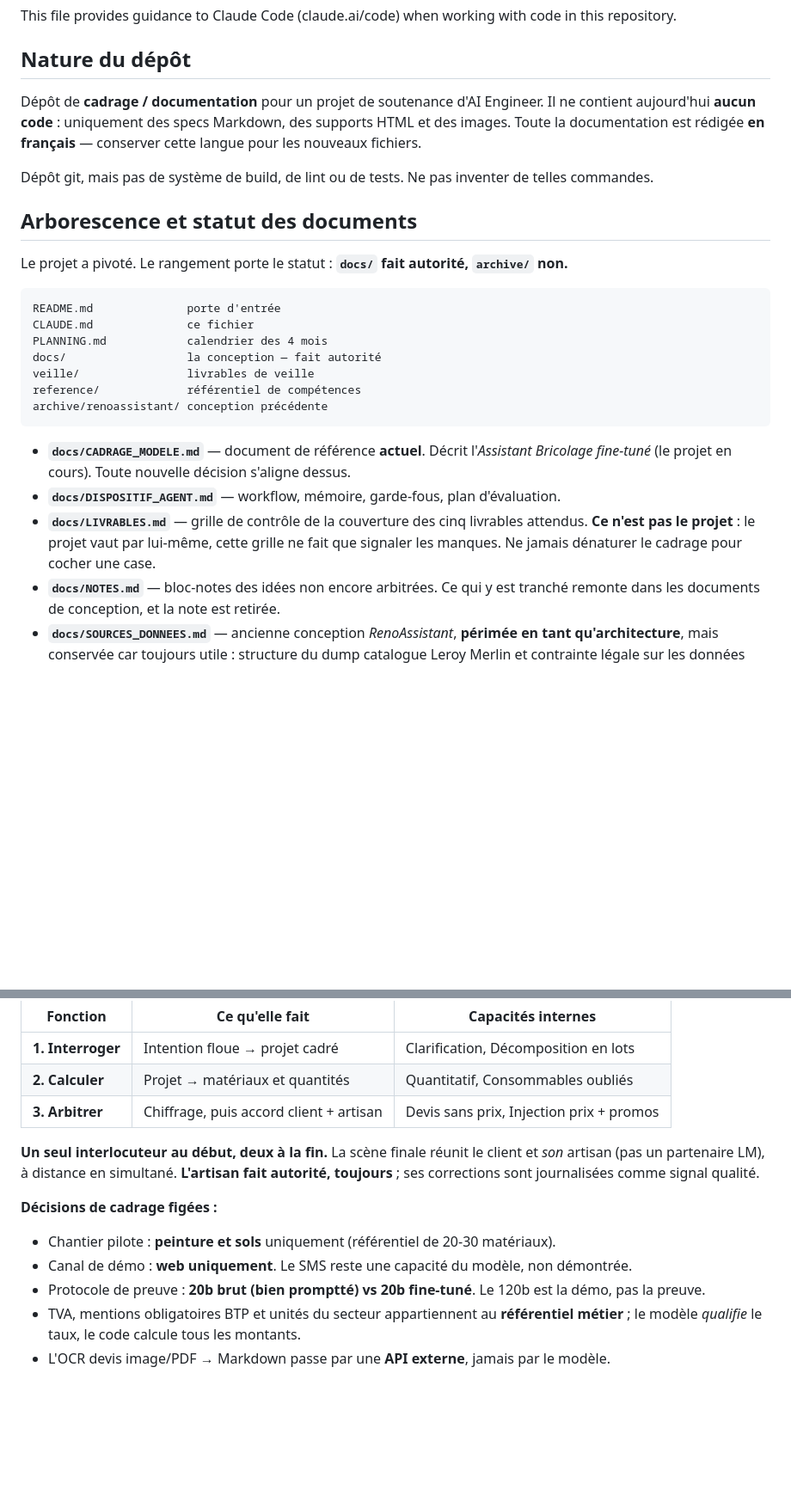
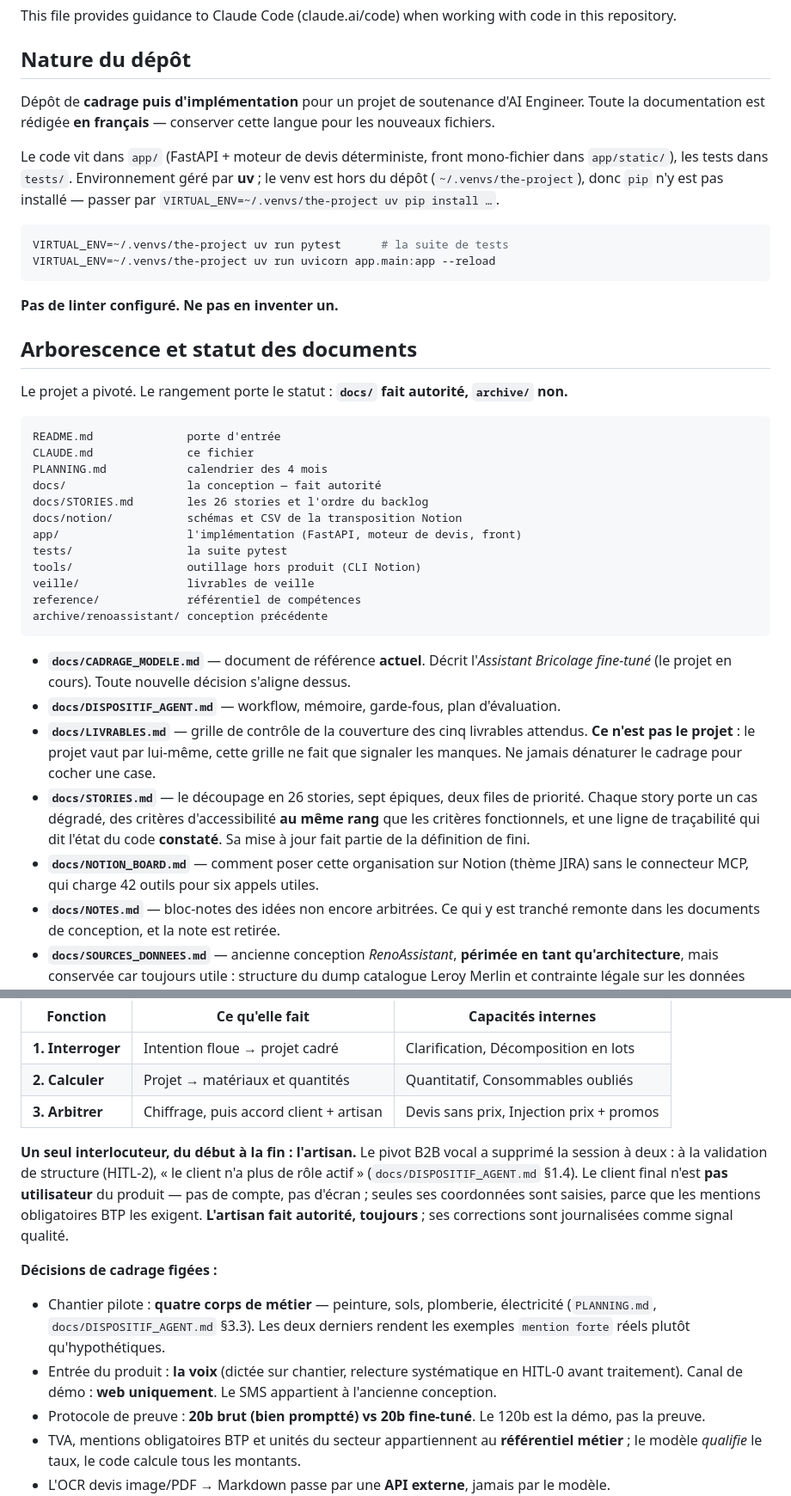
Before and after one commit to M-CHADLI/assistant-devis-btp, a Markdown page: CLAUDE.md, 2 parts joined by grey strips. Shown at 86% size. GitHub-like rendering; blank space fills up the shorter version.

Commit message:
Remet CLAUDE.md en accord avec l'état réel du dépôt
Quatre affirmations avaient survécu au pivot et au premier code : que le
dépôt ne contenait aucun code ni test, que le chantier pilote se limitait
à la peinture et aux sols, que la scène finale réunissait le client et
l'artisan, et que l'entrée du produit était textuelle.

Le code existe et se lance, le référentiel couvre quatre corps de métier,
l'artisan valide seul depuis le pivot, et l'entrée est la voix.

Co-Authored-By: Claude Opus 5 <noreply@anthropic.com>

````diff
--- a/CLAUDE.md
+++ b/CLAUDE.md
@@ -4,11 +4,20 @@ This file provides guidance to Claude Code (claude.ai/code) when working with co
 
 ## Nature du dépôt
 
-Dépôt de **cadrage / documentation** pour un projet de soutenance d'AI Engineer. Il ne contient
-aujourd'hui **aucun code** : uniquement des specs Markdown, des supports HTML et des images.
+Dépôt de **cadrage puis d'implémentation** pour un projet de soutenance d'AI Engineer.
 Toute la documentation est rédigée **en français** — conserver cette langue pour les nouveaux fichiers.
 
-Dépôt git, mais pas de système de build, de lint ou de tests. Ne pas inventer de telles commandes.
+Le code vit dans `app/` (FastAPI + moteur de devis déterministe, front mono-fichier dans
+`app/static/`), les tests dans `tests/`. Environnement géré par **uv** ; le venv est hors du dépôt
+(`~/.venvs/the-project`), donc `pip` n'y est pas installé — passer par
+`VIRTUAL_ENV=~/.venvs/the-project uv pip install …`.
+
+```bash
+VIRTUAL_ENV=~/.venvs/the-project uv run pytest      # la suite de tests
+VIRTUAL_ENV=~/.venvs/the-project uv run uvicorn app.main:app --reload
+```
+
+**Pas de linter configuré. Ne pas en inventer un.**
 
 ## Arborescence et statut des documents
 
@@ -19,6 +28,11 @@ README.md              porte d'entrée
 CLAUDE.md              ce fichier
 PLANNING.md            calendrier des 4 mois
 docs/                  la conception — fait autorité
+docs/STORIES.md        les 26 stories et l'ordre du backlog
+docs/notion/           schémas et CSV de la transposition Notion
+app/                   l'implémentation (FastAPI, moteur de devis, front)
+tests/                 la suite pytest
+tools/                 outillage hors produit (CLI Notion)
 veille/                livrables de veille
 reference/             référentiel de compétences
 archive/renoassistant/ conception précédente
@@ -30,6 +44,12 @@ archive/renoassistant/ conception précédente
 - **`docs/LIVRABLES.md`** — grille de contrôle de la couverture des cinq livrables attendus.
   **Ce n'est pas le projet** : le projet vaut par lui-même, cette grille ne fait que signaler
   les manques. Ne jamais dénaturer le cadrage pour cocher une case.
+- **`docs/STORIES.md`** — le découpage en 26 stories, sept épiques, deux files de priorité.
+  Chaque story porte un cas dégradé, des critères d'accessibilité **au même rang** que les
+  critères fonctionnels, et une ligne de traçabilité qui dit l'état du code **constaté**.
+  Sa mise à jour fait partie de la définition de fini.
+- **`docs/NOTION_BOARD.md`** — comment poser cette organisation sur Notion (thème JIRA) sans le
+  connecteur MCP, qui charge 42 outils pour six appels utiles.
 - **`docs/NOTES.md`** — bloc-notes des idées non encore arbitrées. Ce qui y est tranché remonte
   dans les documents de conception, et la note est retirée.
 - **`docs/SOURCES_DONNEES.md`** — ancienne conception *RenoAssistant*, **périmée en tant
@@ -83,13 +103,19 @@ capacités internes (celles-ci sont le découpage du dataset, pas de la présent
 | **2. Calculer** | Projet → matériaux et quantités | Quantitatif, Consommables oubliés |
 | **3. Arbitrer** | Chiffrage, puis accord client + artisan | Devis sans prix, Injection prix + promos |
 
-**Un seul interlocuteur au début, deux à la fin.** La scène finale réunit le client et *son*
-artisan (pas un partenaire LM), à distance en simultané. **L'artisan fait autorité, toujours** ;
-ses corrections sont journalisées comme signal qualité.
+**Un seul interlocuteur, du début à la fin : l'artisan.** Le pivot B2B vocal a supprimé la
+session à deux : à la validation de structure (HITL-2), « le client n'a plus de rôle actif »
+(`docs/DISPOSITIF_AGENT.md` §1.4). Le client final n'est **pas utilisateur** du produit — pas de
+compte, pas d'écran ; seules ses coordonnées sont saisies, parce que les mentions obligatoires
+BTP les exigent. **L'artisan fait autorité, toujours** ; ses corrections sont journalisées comme
+signal qualité.
 
 **Décisions de cadrage figées :**
-- Chantier pilote : **peinture et sols** uniquement (référentiel de 20-30 matériaux).
-- Canal de démo : **web uniquement**. Le SMS reste une capacité du modèle, non démontrée.
+- Chantier pilote : **quatre corps de métier** — peinture, sols, plomberie, électricité
+  (`PLANNING.md`, `docs/DISPOSITIF_AGENT.md` §3.3). Les deux derniers rendent les exemples
+  `mention forte` réels plutôt qu'hypothétiques.
+- Entrée du produit : **la voix** (dictée sur chantier, relecture systématique en HITL-0 avant
+  traitement). Canal de démo : **web uniquement**. Le SMS appartient à l'ancienne conception.
 - Protocole de preuve : **20b brut (bien promptté) vs 20b fine-tuné**. Le 120b est la démo, pas
   la preuve.
 - TVA, mentions obligatoires BTP et unités du secteur appartiennent au **référentiel métier** ;
````
